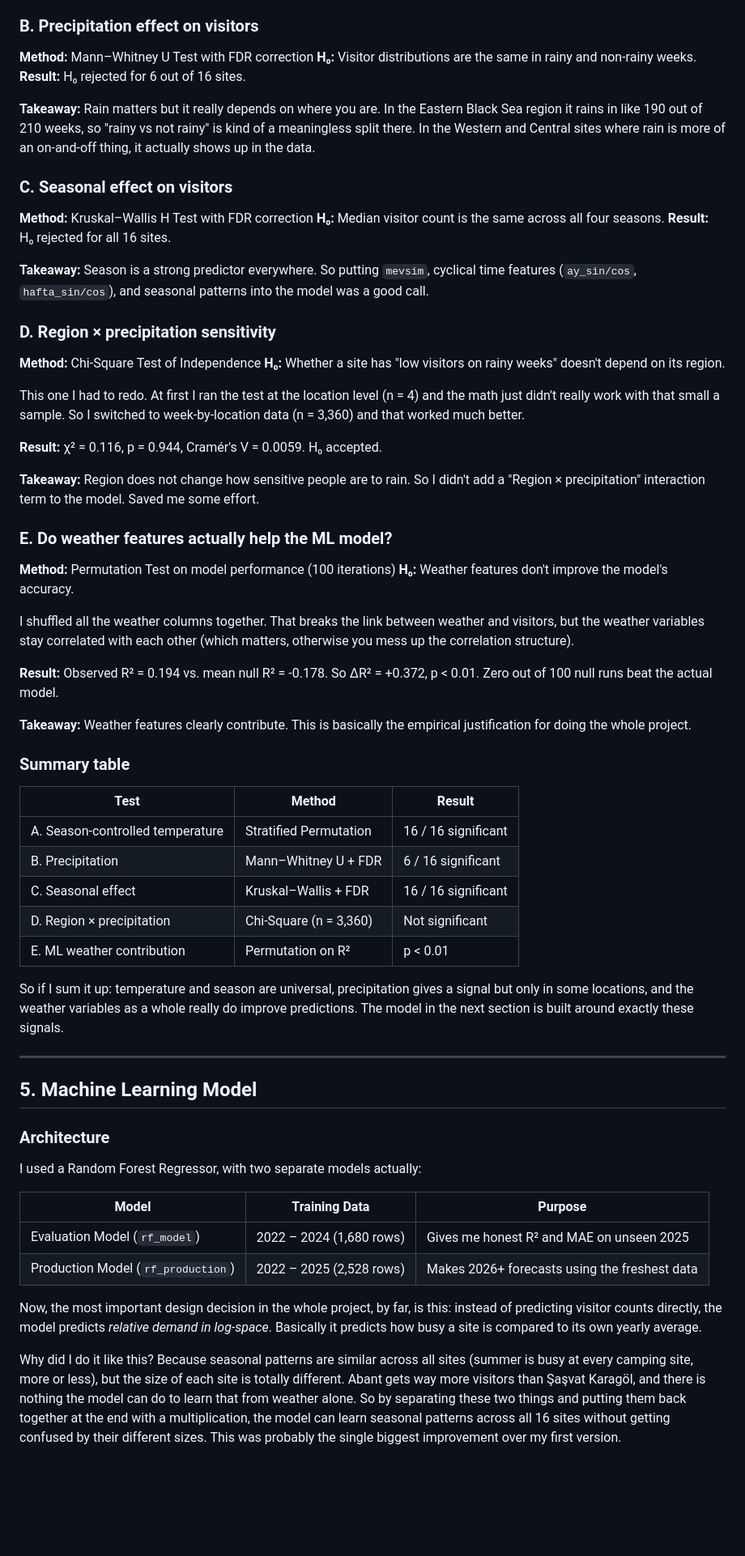
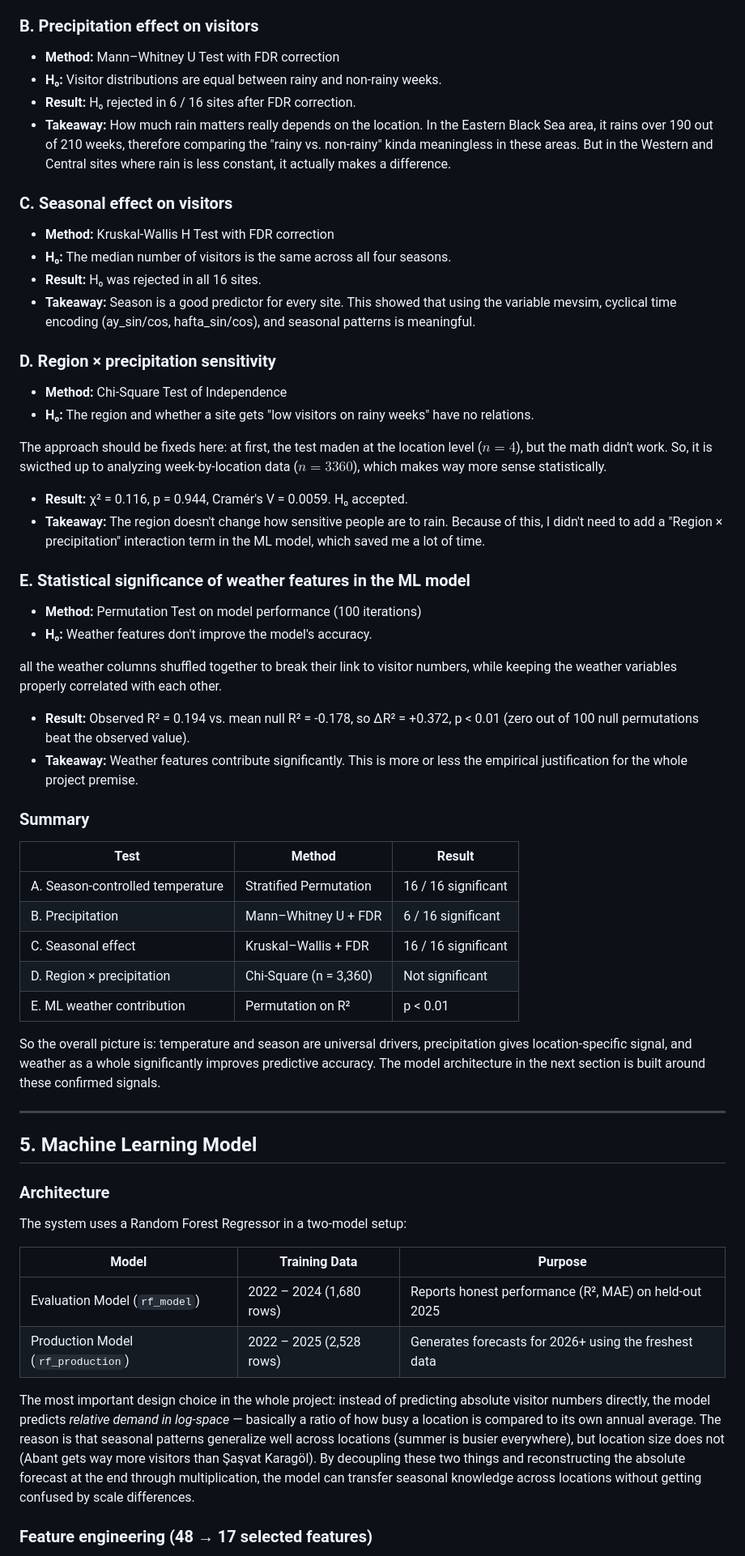
Before and after one commit to tunagencSU/DSA-210-Term-Project, a Markdown page: README.md, the part around one of its changes. Shown at 81% size. Drawn GitHub-style; blank space fills up the shorter version.

```diff
--- a/README.md
+++ b/README.md
@@ -51,43 +40,39 @@ What I actually did: I shuffled temperatures only within each season. That way I
 
 ### B. Precipitation effect on visitors
 
-**Method:** Mann–Whitney U Test with FDR correction
-**H₀:** Visitor distributions are the same in rainy and non-rainy weeks.
-**Result:** H₀ rejected for 6 out of 16 sites.
-
-**Takeaway:** Rain matters but it really depends on where you are. In the Eastern Black Sea region it rains in like 190 out of 210 weeks, so "rainy vs not rainy" is kind of a meaningless split there. In the Western and Central sites where rain is more of an on-and-off thing, it actually shows up in the data.
+- **Method:** Mann–Whitney U Test with FDR correction
+- **H₀:** Visitor distributions are equal between rainy and non-rainy weeks.
+- **Result:** H₀ rejected in 6 / 16 sites after FDR correction.
+- **Takeaway:** How much rain matters really depends on the location. In the Eastern Black Sea area, it rains over 190 out of 210 weeks, therefore comparing the "rainy vs. non-rainy" kinda meaningless in these areas. But in the Western and Central sites where rain is less constant, it actually makes a difference.
 
 ### C. Seasonal effect on visitors
 
-**Method:** Kruskal–Wallis H Test with FDR correction
-**H₀:** Median visitor count is the same across all four seasons.
-**Result:** H₀ rejected for all 16 sites.
-
-**Takeaway:** Season is a strong predictor everywhere. So putting `mevsim`, cyclical time features (`ay_sin/cos`, `hafta_sin/cos`), and seasonal patterns into the model was a good call.
+- **Method:** Kruskal-Wallis H Test with FDR correction
+- **H₀:** The median number of visitors is the same across all four seasons.
+- **Result:** H₀ was rejected in all 16 sites.
+- **Takeaway:** Season is a good predictor for every site. This showed that using the variable mevsim, cyclical time encoding (ay_sin/cos, hafta_sin/cos), and seasonal patterns is meaningful.
 
 ### D. Region × precipitation sensitivity
 
-**Method:** Chi-Square Test of Independence
-**H₀:** Whether a site has "low visitors on rainy weeks" doesn't depend on its region.
+- **Method:** Chi-Square Test of Independence
+- **H₀:** The region and whether a site gets "low visitors on rainy weeks" have no relations.
 
-This one I had to redo. At first I ran the test at the location level (n = 4) and the math just didn't really work with that small a sample. So I switched to week-by-location data (n = 3,360) and that worked much better.
+The approach should be fixeds here: at first, the test maden at the location level ($n = 4$), but the math didn't work. So, it is swicthed up to analyzing week-by-location data ($n = 3360$), which makes way more sense statistically.
 
-**Result:** χ² = 0.116, p = 0.944, Cramér's V = 0.0059. H₀ accepted.
+- **Result:** χ² = 0.116, p = 0.944, Cramér's V = 0.0059. H₀ accepted.
+- **Takeaway:** The region doesn't change how sensitive people are to rain. Because of this, I didn't need to add a "Region × precipitation" interaction term in the ML model, which saved me a lot of time.
 
-**Takeaway:** Region does not change how sensitive people are to rain. So I didn't add a "Region × precipitation" interaction term to the model. Saved me some effort.
+### E. Statistical significance of weather features in the ML model
 
-### E. Do weather features actually help the ML model?
+- **Method:** Permutation Test on model performance (100 iterations)
+- **H₀:** Weather features don't improve the model's accuracy.
 
-**Method:** Permutation Test on model performance (100 iterations)
-**H₀:** Weather features don't improve the model's accuracy.
+all the weather columns shuffled together to break their link to visitor numbers, while keeping the weather variables properly correlated with each other.
 
-I shuffled all the weather columns together. That breaks the link between weather and visitors, but the weather variables stay correlated with each other (which matters, otherwise you mess up the correlation structure).
+- **Result:** Observed R² = 0.194 vs. mean null R² = -0.178, so ΔR² = +0.372, p < 0.01 (zero out of 100 null permutations beat the observed value).
+- **Takeaway:** Weather features contribute significantly. This is more or less the empirical justification for the whole project premise.
 
-**Result:** Observed R² = 0.194 vs. mean null R² = -0.178. So ΔR² = +0.372, p < 0.01. Zero out of 100 null runs beat the actual model.
-
-**Takeaway:** Weather features clearly contribute. This is basically the empirical justification for doing the whole project.
-
-### Summary table
+### Summary
 
 | Test | Method | Result |
 |---|---|---|
@@ -97,7 +82,7 @@ I shuffled all the weather columns together. That breaks the link between weathe
 | D. Region × precipitation | Chi-Square (n = 3,360) | Not significant |
 | E. ML weather contribution | Permutation on R² | p < 0.01 |
 
-So if I sum it up: temperature and season are universal, precipitation gives a signal but only in some locations, and the weather variables as a whole really do improve predictions. The model in the next section is built around exactly these signals.
+So the overall picture is: temperature and season are universal drivers, precipitation gives location-specific signal, and weather as a whole significantly improves predictive accuracy. The model architecture in the next section is built around these confirmed signals.
 
 ---
 
@@ -105,14 +90,14 @@ So if I sum it up: temperature and season are universal, precipitation gives a s
 
 ### Architecture
 
-I used a Random Forest Regressor, with two separate models actually:
+The system uses a Random Forest Regressor in a two-model setup:
 
 | Model | Training Data | Purpose |
 |---|---|---|
-| Evaluation Model (`rf_model`) | 2022 – 2024 (1,680 rows) | Gives me honest R² and MAE on unseen 2025 |
-| Production Model (`rf_production`) | 2022 – 2025 (2,528 rows) | Makes 2026+ forecasts using the freshest data |
+| Evaluation Model (`rf_model`) | 2022 – 2024 (1,680 rows) | Reports honest performance (R², MAE) on held-out 2025 |
+| Production Model (`rf_production`) | 2022 – 2025 (2,528 rows) | Generates forecasts for 2026+ using the freshest data |
 
-Now, the most important design decision in the whole project, by far, is this: instead of predicting visitor counts directly, the model predicts *relative demand in log-space*. Basically it predicts how busy a site is compared to its own yearly average.
+The most important design choice in the whole project: instead of predicting absolute visitor numbers directly, the model predicts *relative demand in log-space* — basically a ratio of how busy a location is compared to its own annual average. The reason is that seasonal patterns generalize well across locations (summer is busier everywhere), but location size does not (Abant gets way more visitors than Şaşvat Karagöl). By decoupling these two things and reconstructing the absolute forecast at the end through multiplication, the model can transfer seasonal knowledge across locations without getting confused by scale differences.
 
-Why did I do it like this? Because seasonal patterns are similar across all sites (summer is busy at every camping site, more or less), but the size of each site is totally different. Abant gets way more visitors than Şaşvat Karagöl, and there is nothing the model can do to learn that from weather alone. So by separating these two things and putting them back together at the end with a multiplication, the model can learn seasonal patterns across all 16 sites without getting confused by their different sizes. This was probably the single biggest improvement over my first version.
+### Feature engineering (48 → 17 selected features)
 
```
Also changed, not shown: other parts of README.md (+86 -105 lines).
